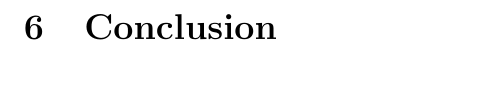
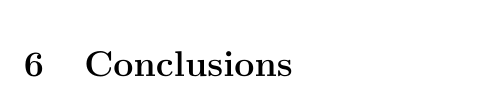
Before and after one commit to osdjp-lab/msc-degree-thesis, a LaTeX thesis (thesis.tex, which reads 6-conclusion.tex, 6-conclusions.tex): part of page 22 of 27, cut at the place of the change. Compiled offline with pdfLaTeX.

Commit message:
Renamed 6-conclusion.tex to 6-conclusions.tex

```diff
--- a/6-conclusion.tex
+++ /dev/null
@@ -1 +0,0 @@
-\section{Conclusion}\label{Conclusion}
--- /dev/null
+++ b/6-conclusions.tex
@@ -0,0 +1 @@
+\section{Conclusions}\label{Conclusions}
--- a/thesis.tex
+++ b/thesis.tex
@@ -80,7 +80,7 @@
 \include{3-tools}
 \include{4-data-preparation}
 \include{5-model-training-evaluation}
-\include{6-conclusion}
+\include{6-conclusions}
 
 \clearpage
 
```
